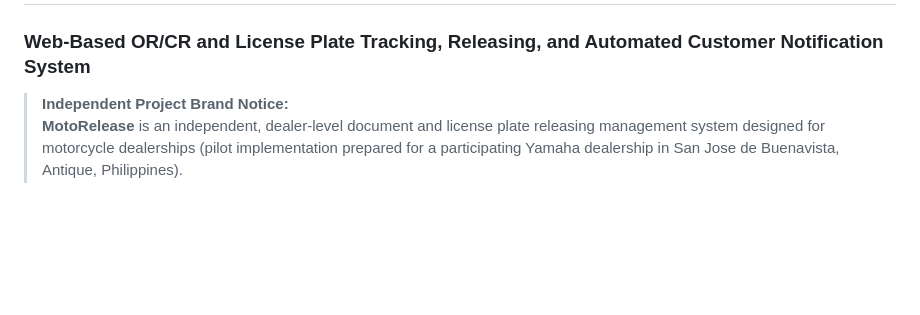
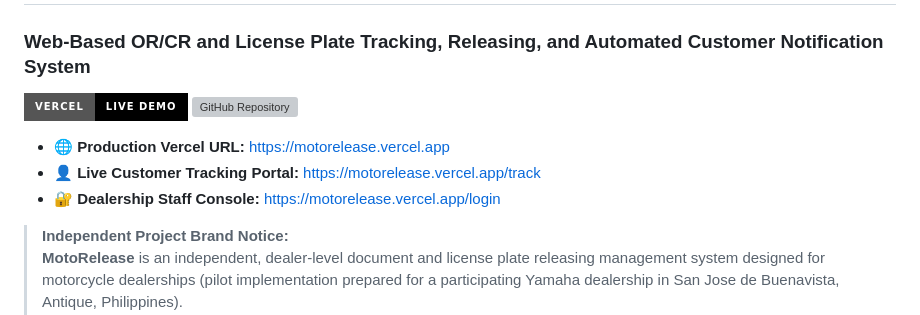
Before and after one commit to kylho1231/motorelease, a Markdown page: README.md, the part around the change. GitHub-like rendering; badges without logos; blank space fills up the shorter version; grey boxes are pictures that could not be loaded.

Commit message:
docs: add live Vercel and GitHub badges and links

```diff
--- a/README.md
+++ b/README.md
@@ -1,5 +1,12 @@
 # 🏍️ MotoRelease
 ### Web-Based OR/CR and License Plate Tracking, Releasing, and Automated Customer Notification System
+
+[![Live on Vercel](https://img.shields.io/badge/Vercel-Live%20Demo-black?style=for-the-badge&logo=vercel)](https://motorelease.vercel.app)
+[![GitHub Repository](https://img.shields.io/badge/GitHub-kylho1231%2Fmotorelease-181717?style=for-the-badge&logo=github)](https://github.com/kylho1231/motorelease)
+
+- 🌐 **Production Vercel URL:** [https://motorelease.vercel.app](https://motorelease.vercel.app)
+- 👤 **Live Customer Tracking Portal:** [https://motorelease.vercel.app/track](https://motorelease.vercel.app/track)
+- 🔐 **Dealership Staff Console:** [https://motorelease.vercel.app/login](https://motorelease.vercel.app/login)
 
 > **Independent Project Brand Notice:**
 > **MotoRelease** is an independent, dealer-level document and license plate releasing management system designed for motorcycle dealerships (pilot implementation prepared for a participating Yamaha dealership in San Jose de Buenavista, Antique, Philippines).
```
